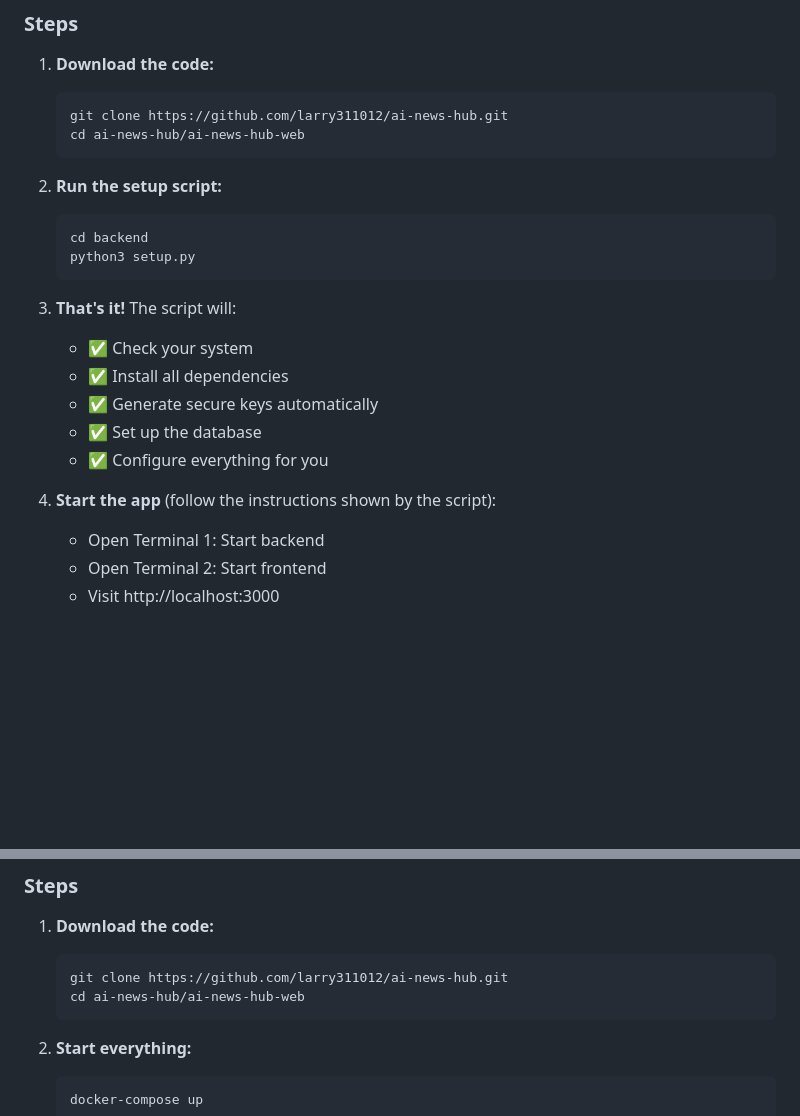
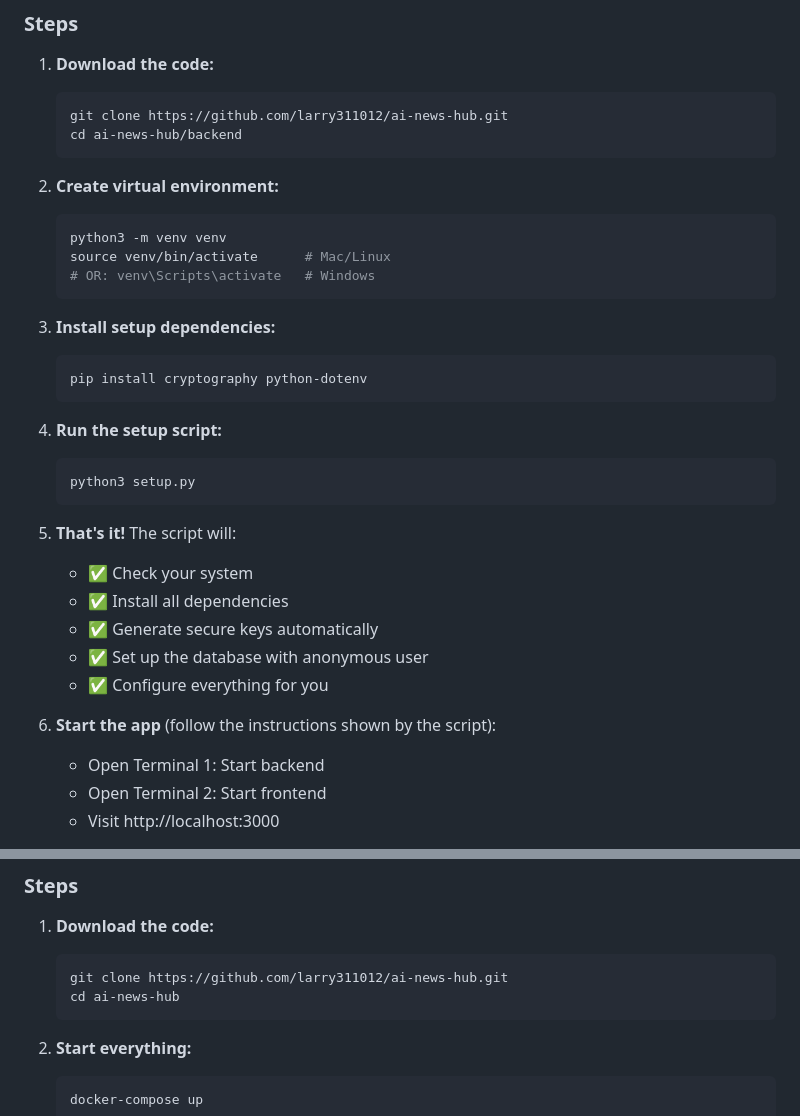
Before and after one commit to larry311012/ai-news-hub, a Markdown page: INSTALL.md, 2 parts joined by grey strips. Drawn GitHub-style; blank space fills up the shorter version.

````diff
--- a/INSTALL.md
+++ b/INSTALL.md
@@ -17,23 +17,34 @@ Choose the installation method that works best for you:
 1. **Download the code:**
    ```bash
    git clone https://github.com/larry311012/ai-news-hub.git
-   cd ai-news-hub/ai-news-hub-web
+   cd ai-news-hub/backend
    ```
 
-2. **Run the setup script:**
+2. **Create virtual environment:**
    ```bash
-   cd backend
+   python3 -m venv venv
+   source venv/bin/activate      # Mac/Linux
+   # OR: venv\Scripts\activate   # Windows
+   ```
+
+3. **Install setup dependencies:**
+   ```bash
+   pip install cryptography python-dotenv
+   ```
+
+4. **Run the setup script:**
+   ```bash
    python3 setup.py
    ```
 
-3. **That's it!** The script will:
+5. **That's it!** The script will:
    - ✅ Check your system
    - ✅ Install all dependencies
    - ✅ Generate secure keys automatically
-   - ✅ Set up the database
+   - ✅ Set up the database with anonymous user
    - ✅ Configure everything for you
 
-4. **Start the app** (follow the instructions shown by the script):
+6. **Start the app** (follow the instructions shown by the script):
    - Open Terminal 1: Start backend
    - Open Terminal 2: Start frontend
    - Visit http://localhost:3000
@@ -52,7 +63,7 @@ Choose the installation method that works best for you:
 1. **Download the code:**
    ```bash
    git clone https://github.com/larry311012/ai-news-hub.git
-   cd ai-news-hub/ai-news-hub-web
+   cd ai-news-hub
    ```
 
 2. **Start everything:**
````
Also changed, not shown: README.md (+18 -13 lines).
